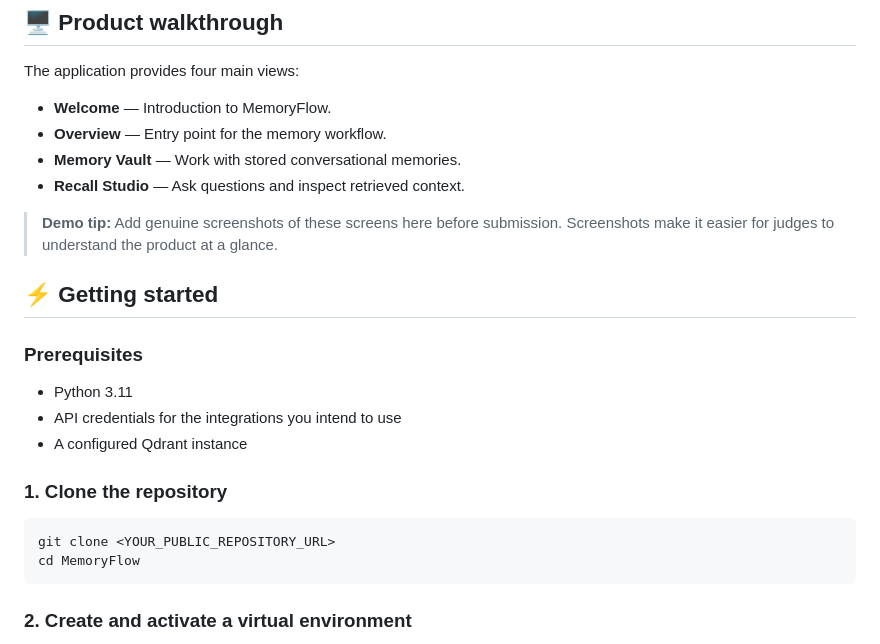
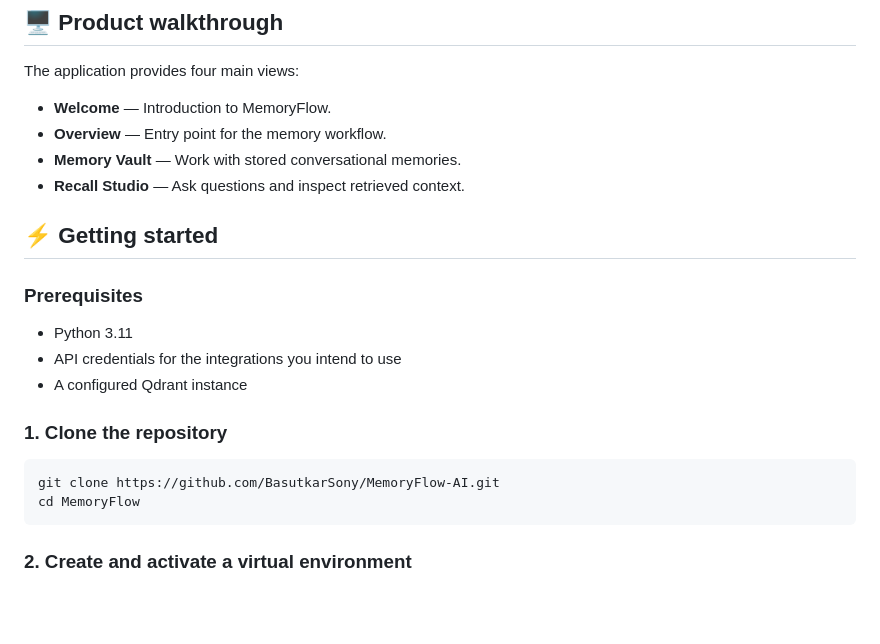
Before and after one commit to BasutkarSony/MemoryFlow-AI, a Markdown page: README.md, the part around the change. Rendered like a GitHub page; blank space fills up the shorter version.

````diff
--- a/README.md
+++ b/README.md
@@ -81,16 +81,6 @@ The application provides four main views:
 - **Memory Vault** — Work with stored conversational memories.
 - **Recall Studio** — Ask questions and inspect retrieved context.
 
-> **Demo tip:** Add genuine screenshots of these screens here before submission. Screenshots make it easier for judges to understand the product at a glance.
-
-<!-- Replace these placeholders with actual screenshots committed to the repository. -->
-<!--
-<p align="center">
-  <img src="docs/images/overview.png" width="48%" alt="MemoryFlow overview" />
-  <img src="docs/images/recall-studio.png" width="48%" alt="MemoryFlow recall studio" />
-</p>
--->
-
 ## ⚡ Getting started
 
 ### Prerequisites
@@ -102,7 +92,7 @@ The application provides four main views:
 ### 1. Clone the repository
 
 ```bash
-git clone <YOUR_PUBLIC_REPOSITORY_URL>
+git clone https://github.com/BasutkarSony/MemoryFlow-AI.git
 cd MemoryFlow
 ```
 
````
